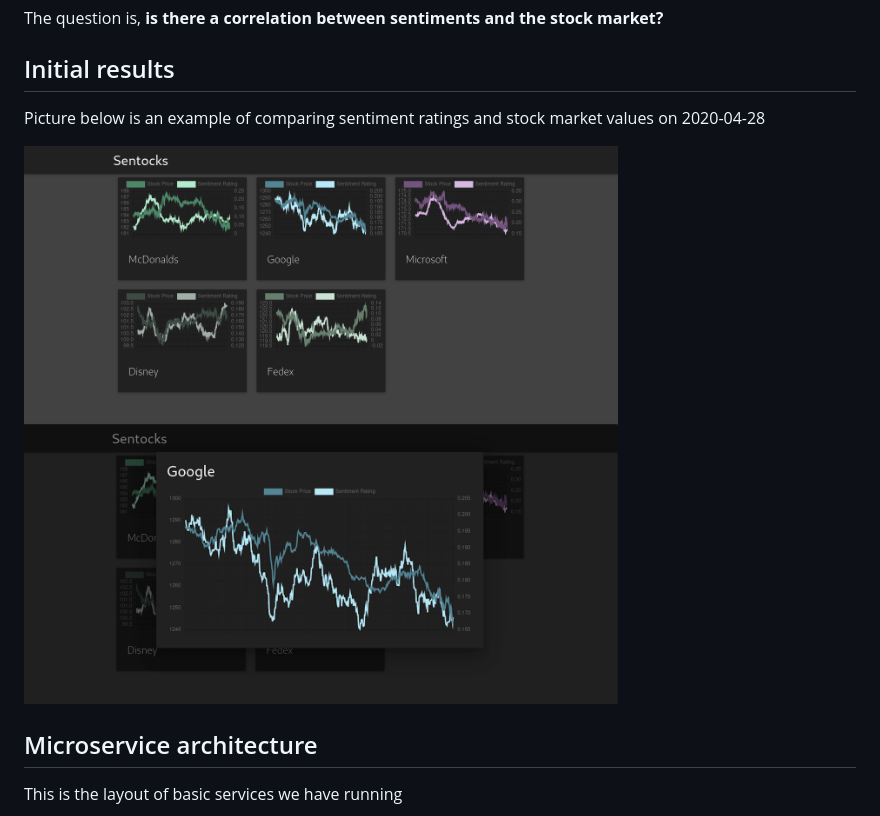
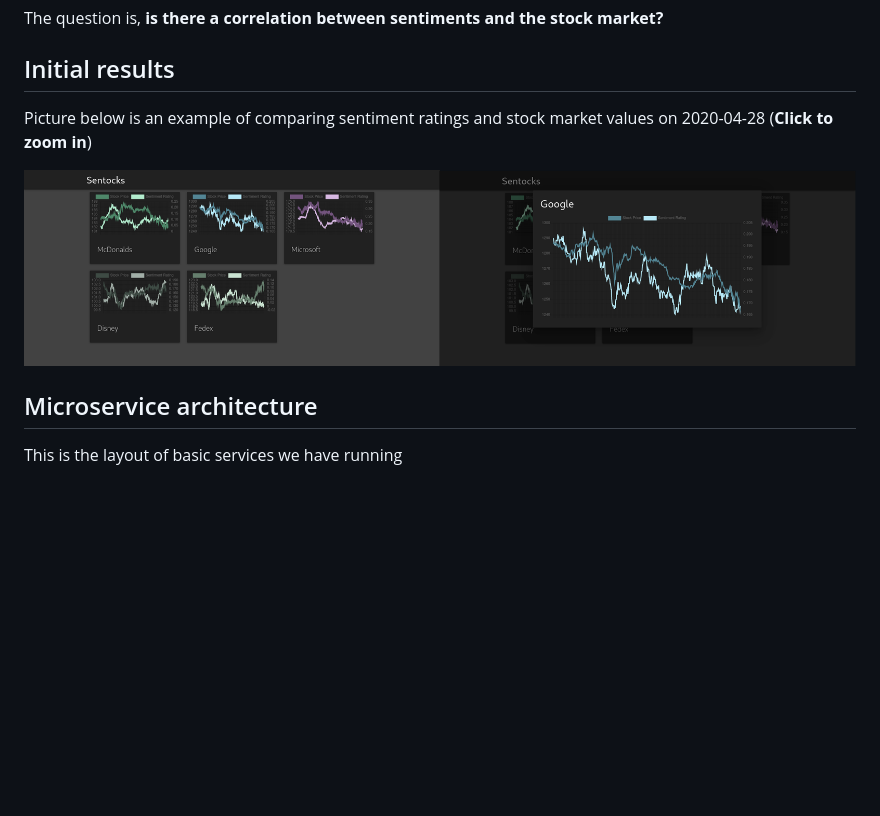
Before and after one commit to thecsw/sentock, a Markdown page: README.md, the part around the change. Rendered like a GitHub page; pictures changed too: docs/result.png; blank space fills up the shorter version.

```diff
--- a/README.md
+++ b/README.md
@@ -20,7 +20,7 @@ and the stock market?**
 ## Initial results
 
 Picture below is an example of comparing sentiment ratings and stock
-market values on 2020-04-28
+market values on 2020-04-28 (**Click to zoom in**)
 
 ![Market result](./docs/result.png)
 
```
